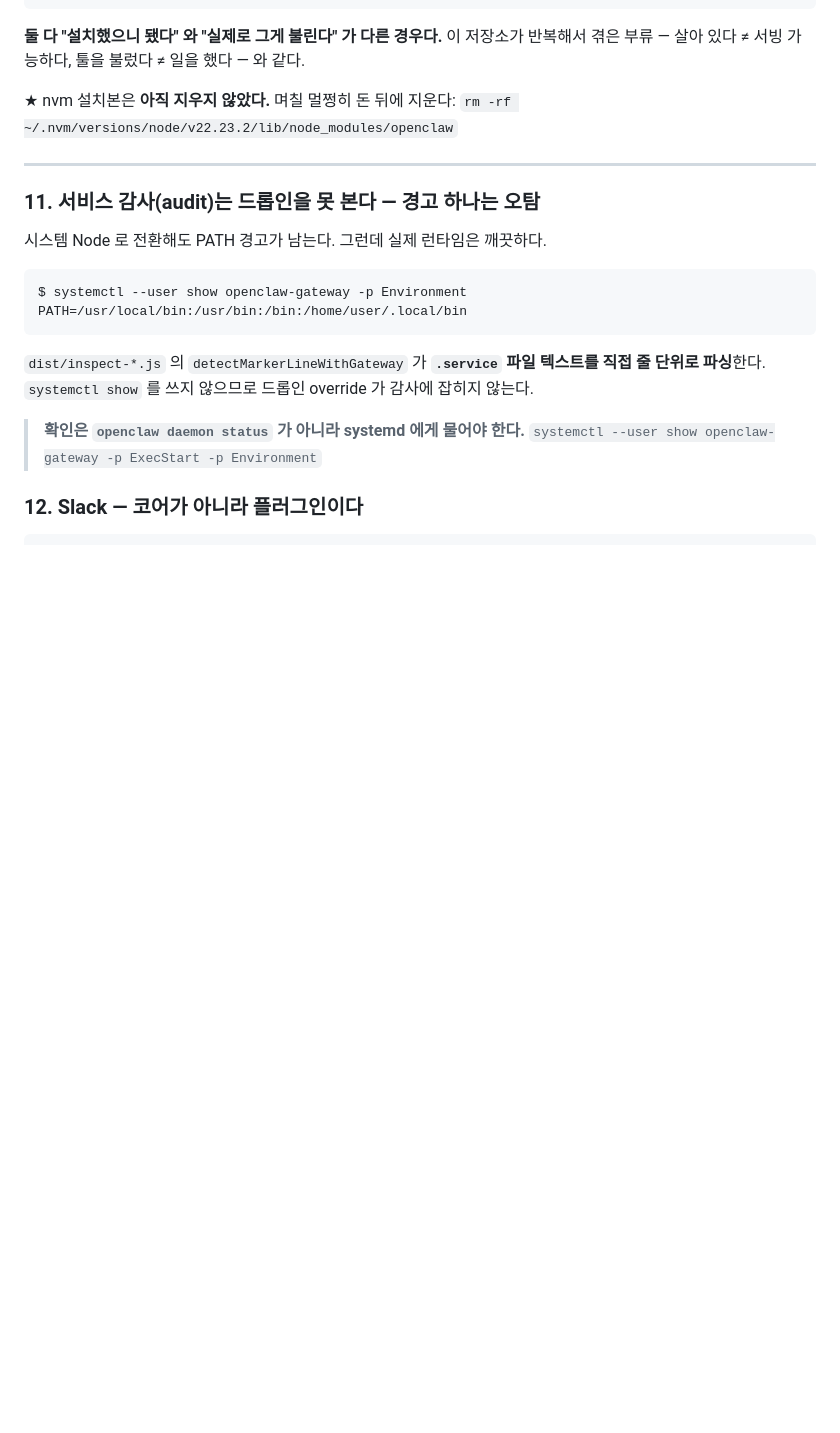
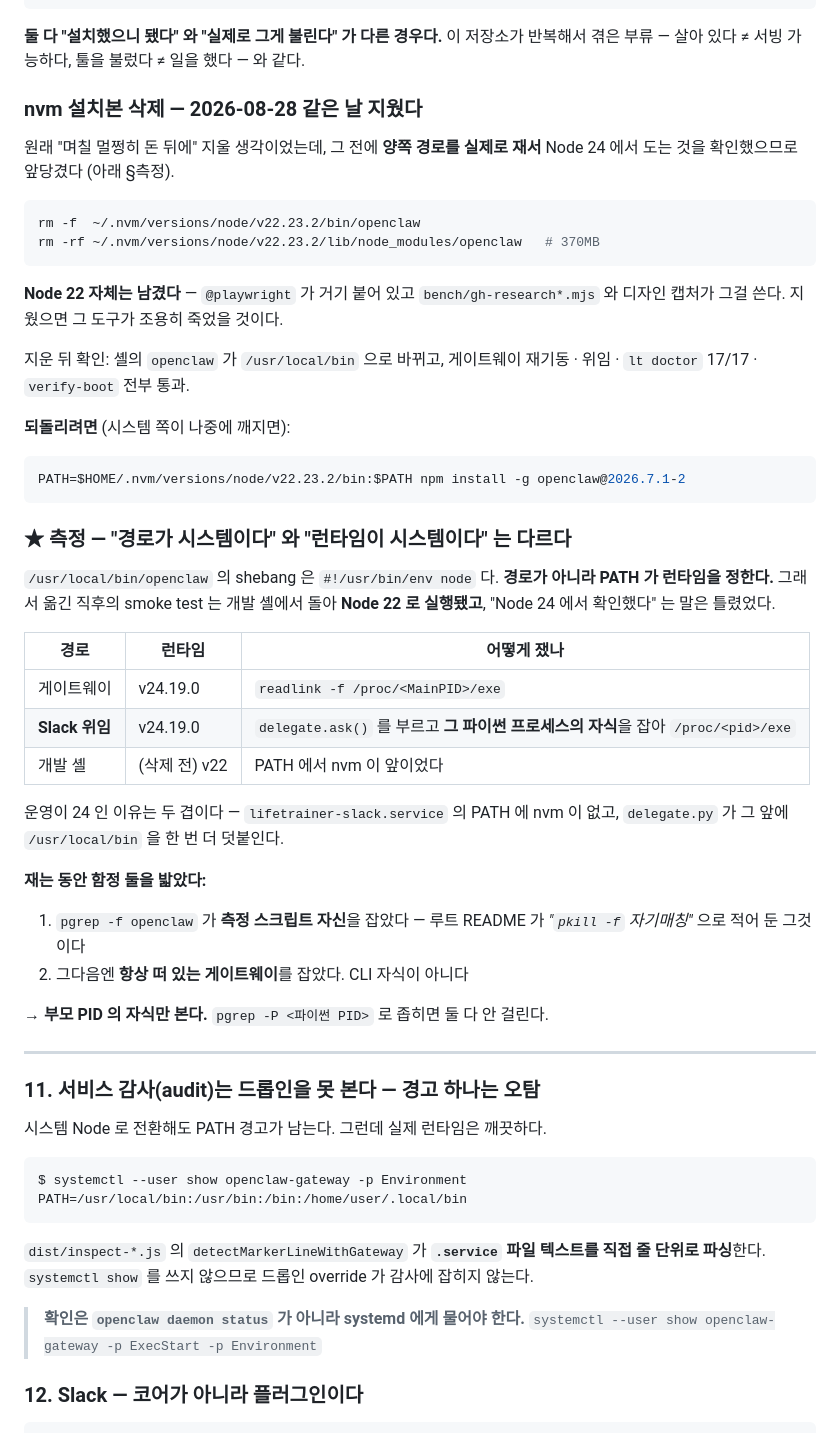
Before and after one commit to donghee-ai/project-jetson, a Markdown page: runtime/agent-gateway.md, the part around the change. Drawn GitHub-style; blank space fills up the shorter version.

Commit message:
Remove the nvm copy, keeping the Node it was installed under
The migration is verified on both paths, so the rollback copy is no longer worth
370MB. The openclaw package and its bin shim are gone from nvm.

Node 22 stays. @playwright is installed under it and bench/gh-research*.mjs and
the design captures use it; taking the whole version out would have killed those
quietly. What is left of nvm in the gateway unit is one dead PATH entry pointing
at .nvm/current, which does not resolve to anything and does not matter.

The earlier claim that the CLI ran on Node 24 was wrong, and the check is the
interesting part. /usr/local/bin/openclaw begins #!/usr/bin/env node, so PATH
decides the runtime, not the path of the script. The smoke test ran in a
development shell where nvm came first, which means it exercised Node 22 and
proved nothing about 24.

Production was on 24 the whole time, for two reasons that had to be measured
rather than assumed: lifetrainer-slack.service inherits a PATH with no nvm in it,
and delegate.py prepends /usr/local/bin on top of that. Both paths are now
confirmed by reading /proc/<pid>/exe — the gateway from its MainPID, and
delegation by calling delegate.ask() and catching the child of that Python
process.

Catching that child took two attempts. `pgrep -f openclaw` matched the measuring
script's own command line, which is the pkill -f self-match the root README
already documents, and the next attempt caught the long-running gateway instead
of the CLI. Narrowing to children of a known PID avoids both.

After removal: the shell resolves to /usr/local/bin, the gateway restarts clean
without nvm present, delegation answers, doctor is 17 of 17, verify-boot passes.

Co-Authored-By: Claude Opus 5 <noreply@anthropic.com>

````diff
--- a/runtime/agent-gateway.md
+++ b/runtime/agent-gateway.md
@@ -353,8 +353,48 @@ openclaw_bin = "/usr/local/bin/openclaw"
 **둘 다 "설치했으니 됐다" 와 "실제로 그게 불린다" 가 다른 경우다.** 이 저장소가
 반복해서 겪은 부류 — 살아 있다 ≠ 서빙 가능하다, 툴을 불렀다 ≠ 일을 했다 — 와 같다.
 
-★ nvm 설치본은 **아직 지우지 않았다.** 며칠 멀쩡히 돈 뒤에 지운다:
-`rm -rf ~/.nvm/versions/node/v22.23.2/lib/node_modules/openclaw`
+### nvm 설치본 삭제 — 2026-08-28 같은 날 지웠다
+
+원래 "며칠 멀쩡히 돈 뒤에" 지울 생각이었는데, 그 전에 **양쪽 경로를 실제로 재서**
+Node 24 에서 도는 것을 확인했으므로 앞당겼다 (아래 §측정).
+
+```bash
+rm -f  ~/.nvm/versions/node/v22.23.2/bin/openclaw
+rm -rf ~/.nvm/versions/node/v22.23.2/lib/node_modules/openclaw   # 370MB
+```
+
+**Node 22 자체는 남겼다** — `@playwright` 가 거기 붙어 있고 `bench/gh-research*.mjs`
+와 디자인 캡처가 그걸 쓴다. 지웠으면 그 도구가 조용히 죽었을 것이다.
+
+지운 뒤 확인: 셸의 `openclaw` 가 `/usr/local/bin` 으로 바뀌고, 게이트웨이 재기동 ·
+위임 · `lt doctor` 17/17 · `verify-boot` 전부 통과.
+
+**되돌리려면** (시스템 쪽이 나중에 깨지면):
+```bash
+PATH=$HOME/.nvm/versions/node/v22.23.2/bin:$PATH npm install -g openclaw@2026.7.1-2
+```
+
+### ★ 측정 — "경로가 시스템이다" 와 "런타임이 시스템이다" 는 다르다
+
+`/usr/local/bin/openclaw` 의 shebang 은 `#!/usr/bin/env node` 다. **경로가 아니라
+PATH 가 런타임을 정한다.** 그래서 옮긴 직후의 smoke test 는 개발 셸에서 돌아
+**Node 22 로 실행됐고**, "Node 24 에서 확인했다" 는 말은 틀렸었다.
+
+| 경로 | 런타임 | 어떻게 쟀나 |
+|---|---|---|
+| 게이트웨이 | v24.19.0 | `readlink -f /proc/<MainPID>/exe` |
+| **Slack 위임** | v24.19.0 | `delegate.ask()` 를 부르고 **그 파이썬 프로세스의 자식**을 잡아 `/proc/<pid>/exe` |
+| 개발 셸 | (삭제 전) v22 | PATH 에서 nvm 이 앞이었다 |
+
+운영이 24 인 이유는 두 겹이다 — `lifetrainer-slack.service` 의 PATH 에 nvm 이 없고,
+`delegate.py` 가 그 앞에 `/usr/local/bin` 을 한 번 더 덧붙인다.
+
+**재는 동안 함정 둘을 밟았다:**
+1. `pgrep -f openclaw` 가 **측정 스크립트 자신**을 잡았다 — 루트 README 가
+   *"`pkill -f` 자기매칭"* 으로 적어 둔 그것이다
+2. 그다음엔 **항상 떠 있는 게이트웨이**를 잡았다. CLI 자식이 아니다
+
+→ **부모 PID 의 자식만 본다.** `pgrep -P <파이썬 PID>` 로 좁히면 둘 다 안 걸린다.
 
 ---
 
````
